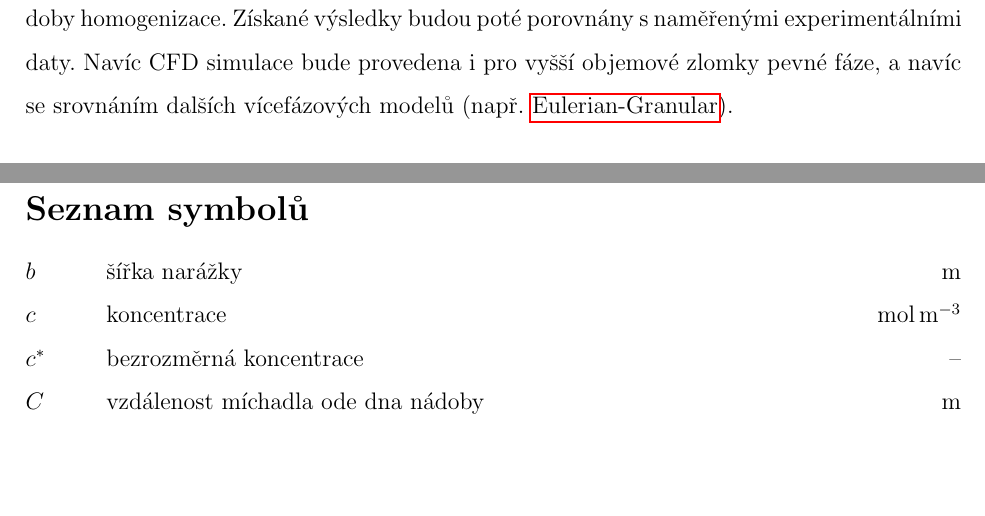
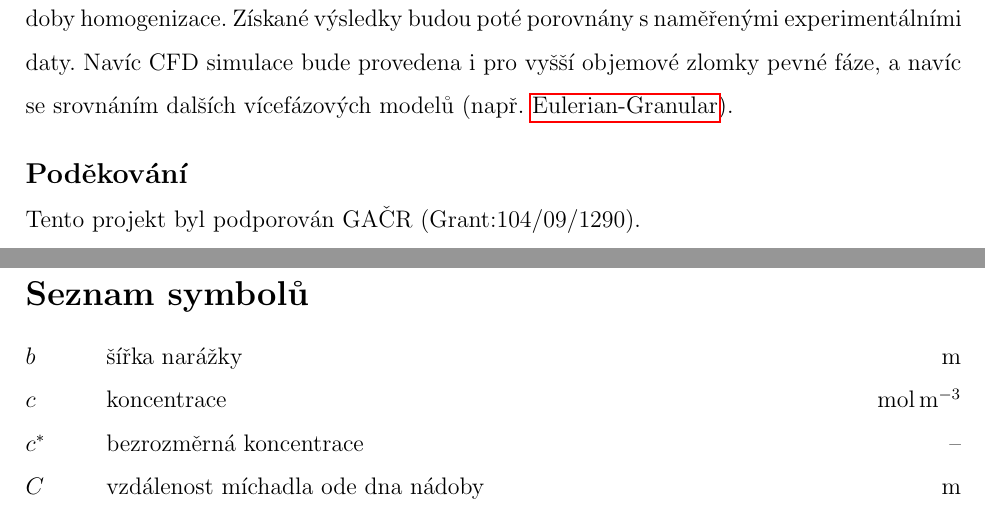
Before and after one commit to tantecky/thesis, a LaTeX thesis (SVOC/anteckyt.tex, which reads SVOC/zaver.tex): two parts of pages 16 and 17 of 20, joined at a grey line, cut so that both start at the same text, the shorter picture padded with empty space. Compiled offline with pdfLaTeX.

Commit message:
pridano podekovani

```diff
--- a/SVOC/zaver.tex
+++ b/SVOC/zaver.tex
@@ -4,3 +4,6 @@ Následující práce byla zaměřena na posouzení vlivu použitého modelu pro
 Ze získaných výsledků vyplynulo, že daný model pro koeficient odporu ovlivňuje distribuci pevné fáze zvláště při vyšších objemových zlomcích dané fáze. Tento fakt dobře ilustruje obr. \ref{fig:vol2}. S rostoucím stupněm homogenizace směsi se rozdíly mezi jednotlivými korelacemi vytrácejí. Model navržený \hyperlink{hyp:cds}{Brucatem} pro Taylorův–Couetteovův tok však vykazoval výrazně odlišné chování, a proto ho nelze doporučit pro simulaci suspendace v~mechanicky míchané nádobě. Zbývající modely projevovaly velmi podobné chování se zvyšující se dobou simulace.
 
 Další výzkum se bude zaměřovat na stanovení výšky vznosu pevné fáze spolu s~určením doby homogenizace. Získané výsledky budou poté porovnány s~naměřenými experimentálními daty. Navíc CFD simulace bude provedena i pro vyšší objemové zlomky pevné fáze, a navíc se srovnáním dalších vícefázových modelů (např. \nameref{sec:egm}).
+
+\section*{Poděkování}
+\noindent Tento projekt byl podporován GAČR (Grant:104/09/1290).
```
